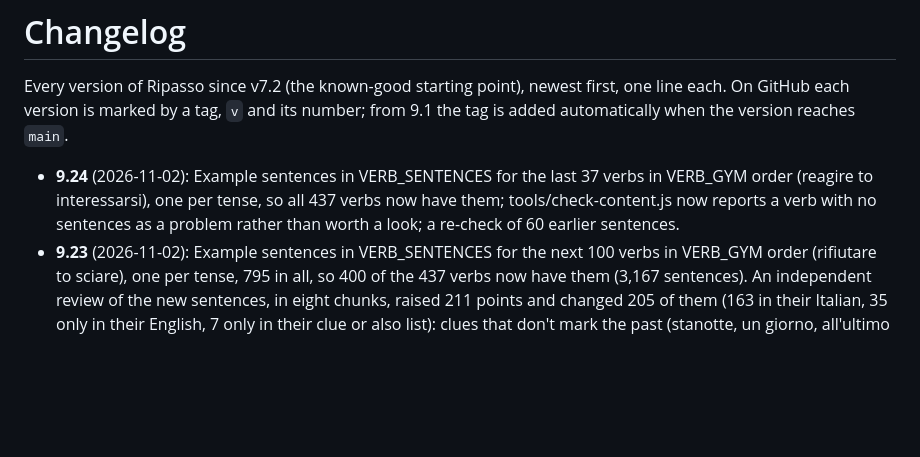
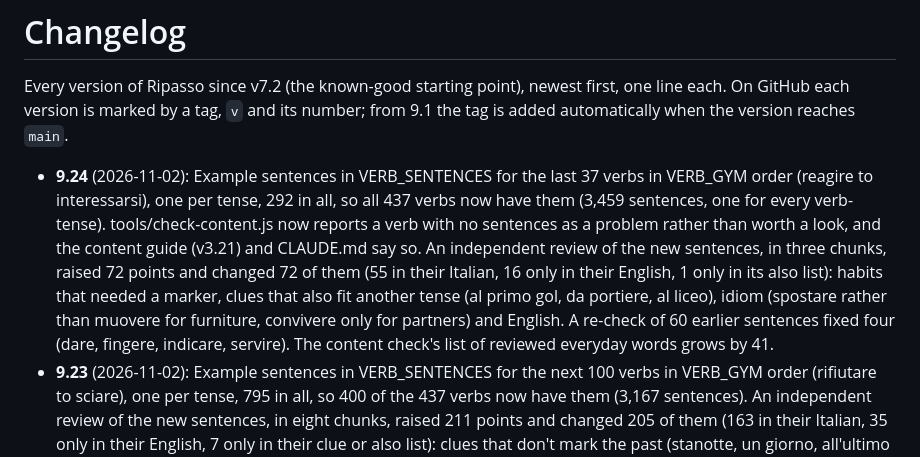
Before and after one commit to grantgilford/ripasso-italiano, a Markdown page: CHANGELOG.md, the part around the change. GitHub-like rendering; blank space fills up the shorter version.

Commit message:
Final figures in the 9.24 changelog line
Co-Authored-By: Claude Opus 5.5 <noreply@anthropic.com>
Claude-Session: https://claude.ai/code/session_01Kc1Jmc4nPNt16ZcBNUpnh6

```diff
--- a/CHANGELOG.md
+++ b/CHANGELOG.md
@@ -2,7 +2,7 @@
 
 Every version of Ripasso since v7.2 (the known-good starting point), newest first, one line each. On GitHub each version is marked by a tag, `v` and its number; from 9.1 the tag is added automatically when the version reaches `main`.
 
-- **9.24** (2026-11-02): Example sentences in VERB_SENTENCES for the last 37 verbs in VERB_GYM order (reagire to interessarsi), one per tense, so all 437 verbs now have them; tools/check-content.js now reports a verb with no sentences as a problem rather than worth a look; a re-check of 60 earlier sentences.
+- **9.24** (2026-11-02): Example sentences in VERB_SENTENCES for the last 37 verbs in VERB_GYM order (reagire to interessarsi), one per tense, 292 in all, so all 437 verbs now have them (3,459 sentences, one for every verb-tense). tools/check-content.js now reports a verb with no sentences as a problem rather than worth a look, and the content guide (v3.21) and CLAUDE.md say so. An independent review of the new sentences, in three chunks, raised 72 points and changed 72 of them (55 in their Italian, 16 only in their English, 1 only in its also list): habits that needed a marker, clues that also fit another tense (al primo gol, da portiere, al liceo), idiom (spostare rather than muovere for furniture, convivere only for partners) and English. A re-check of 60 earlier sentences fixed four (dare, fingere, indicare, servire). The content check's list of reviewed everyday words grows by 41.
 - **9.23** (2026-11-02): Example sentences in VERB_SENTENCES for the next 100 verbs in VERB_GYM order (rifiutare to sciare), one per tense, 795 in all, so 400 of the 437 verbs now have them (3,167 sentences). An independent review of the new sentences, in eight chunks, raised 211 points and changed 205 of them (163 in their Italian, 35 only in their English, 7 only in their clue or also list): clues that don't mark the past (stanotte, un giorno, all'ultimo esame), perché after a comma, which also reads as because (now affinché), triggers that also take the indicative or a condizionale passato (sperare che, aspettarsi che, sognare che), unnamed subjects, idiom and English. A re-check of 60 earlier sentences fixed three (ridere, perdere, compiere). The content check's list of reviewed everyday words grows by 103.
 - **9.22** (2026-11-02): Example sentences in VERB_SENTENCES for the next 100 verbs in VERB_GYM order (tradurre to prevedere), one per tense, 788 in all, so 300 of the 437 verbs now have them (2,372 sentences). An independent review of the new sentences, in eight chunks, raised 233 points and changed 219 of them (151 in their Italian, 47 only in their English, 21 only in their clue or also list): passato prossimo clues without a real past marker, triggers that also take the indicative, state verbs whose imperfetto fits as well, idiom and English. A re-check of 60 earlier sentences fixed two (imparare, durare), and sentences after nel caso or è ora che now accept the congiuntivo imperfetto too, including five from earlier batches (dire, cambiare, alzarsi, perdersi, bastare). The content check's list of reviewed everyday words grows by 75. The speed test's "Verb sentences, first lookup" now times the first 100 verbs with sentences rather than all of them, as the app only ever finds a session's or a verb's worth at once and the whole sweep had grown past its fixed 50 ms limit (56 ms at 200 verbs, 85 ms or more at 300); tools/test-verbs.js now takes about eight minutes.
 - **9.21** (2026-11-01): Example sentences in VERB_SENTENCES for the next 100 verbs in VERB_GYM order (prepararsi to riprendere), one per tense, 791 in all, so 200 of the 437 verbs now have them (1,584 sentences). Passato prossimo clues carry a past marker (ieri, sabato scorso, due anni fa) so the futuro no longer fits as well, and also lists the presente where it covers the future just as naturally. An independent review of the new sentences changed 276 of them (three same-subject che clauses, weak triggers, idiom, English), and a re-check of 60 earlier sentences fixed two (potere, temere). The content check's list of reviewed everyday words grows by 78, and tools/test-verbs.js answers in batches of 10 verb-tenses rather than 40, since with twice the sentences one batch drew so many screens in a single call that the page crashed.
```
